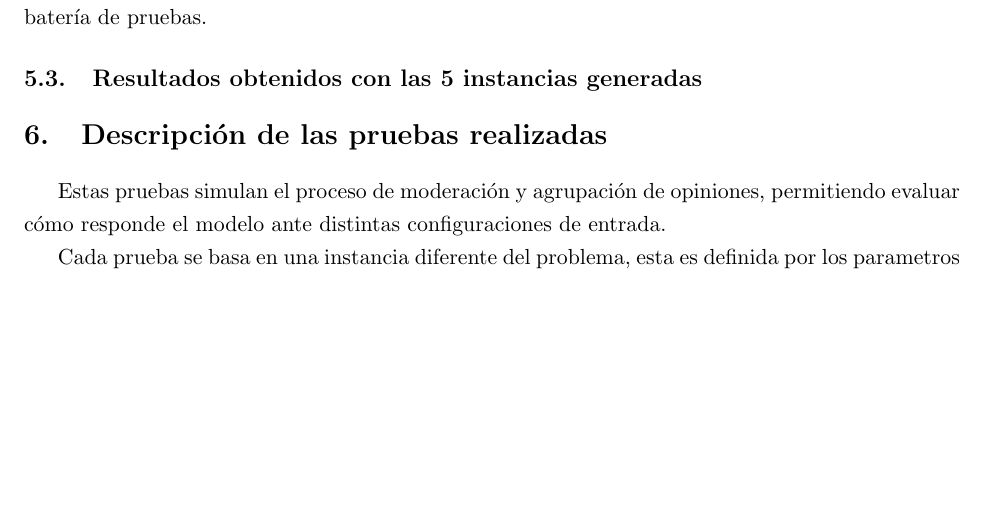
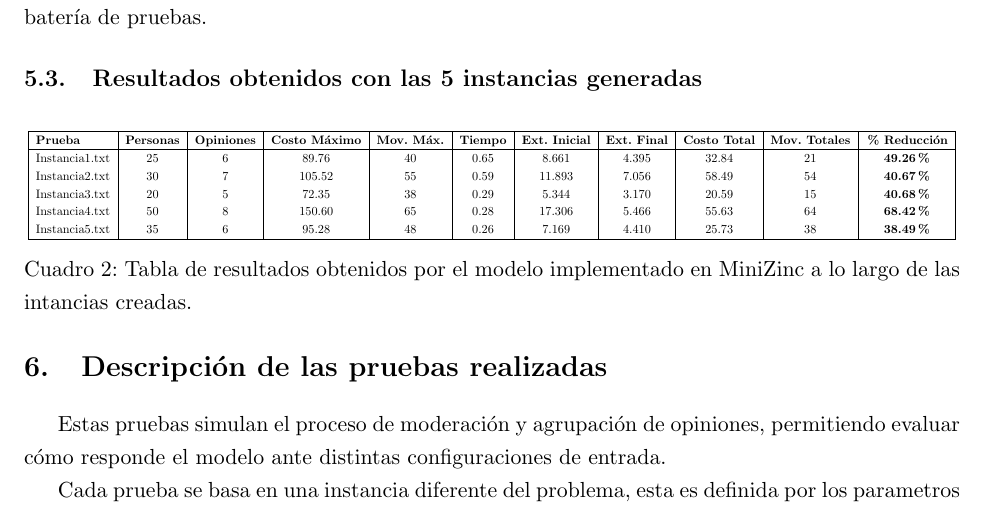
Before and after one commit to Ajred96/ProyectoIIADAII, a LaTeX document (Informe/main.tex): part of page 11 of 16, cut so that both start at the same text, the shorter picture padded with empty space. Compiled offline with pdfLaTeX.

Commit message:
Tabla sobre las intancias de prueba creadas

```diff
--- a/Informe/main.tex
+++ b/Informe/main.tex
@@ -320,6 +320,24 @@ Las pruebas fueron ejecutadas en un equipo con sistema operativo Windows 11 Pro,
 \end{table}
 
 \subsection{Resultados obtenidos con las 5 instancias generadas}
+\begin{table}[H]
+    \centering
+    \small
+    \resizebox{\textwidth}{!}{
+    \begin{tabular}{|l|c|c|c|c|c|c|c|c|c|c|}
+    \hline
+    \textbf{Prueba} & \textbf{Personas} & \textbf{Opiniones} & \textbf{Costo Máximo} & \textbf{Mov. Máx.} & \textbf{Tiempo} & \textbf{Ext. Inicial} & \textbf{Ext. Final} & \textbf{Costo Total} & \textbf{Mov. Totales} & \textbf{\% Reducción} \\
+    \hline
+    Instancia1.txt & 25 & 6 & 89.76 & 40 & 0.65 & 8.661 & 4.395 & 32.84 & 21 & \textbf{49.26\%} \\
+    Instancia2.txt & 30 & 7 & 105.52 & 55 & 0.59 & 11.893 & 7.056 & 58.49 & 54 & \textbf{40.67\%} \\
+    Instancia3.txt & 20 & 5 & 72.35 & 38 & 0.29 & 5.344 & 3.170 & 20.59 & 15 & \textbf{40.68\%} \\
+    Instancia4.txt & 50 & 8 & 150.60 & 65 & 0.28 & 17.306 & 5.466 & 55.63 & 64 & \textbf{68.42\%} \\
+    Instancia5.txt & 35 & 6 & 95.28 & 48 & 0.26 & 7.169 & 4.410 & 25.73 & 38 & \textbf{38.49\%} \\
+    \hline
+    \end{tabular}
+    }
+    \caption{Tabla de resultados obtenidos por el modelo implementado en MiniZinc a lo largo de las intancias creadas.}
+\end{table}
 
 \section{Descripción de las pruebas realizadas}
 Estas pruebas simulan el proceso de moderación y agrupación de opiniones, permitiendo evaluar cómo responde el modelo ante distintas configuraciones de entrada.
```
Also changed, not shown: 1 other file.
